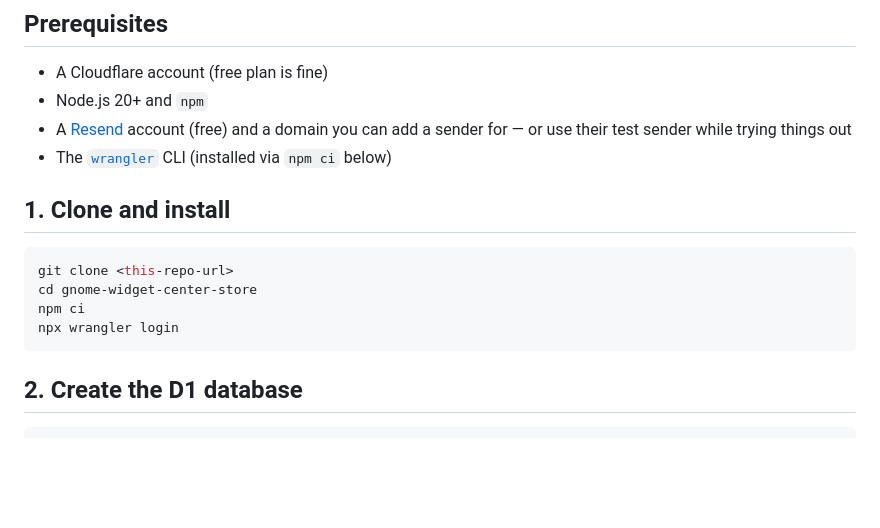
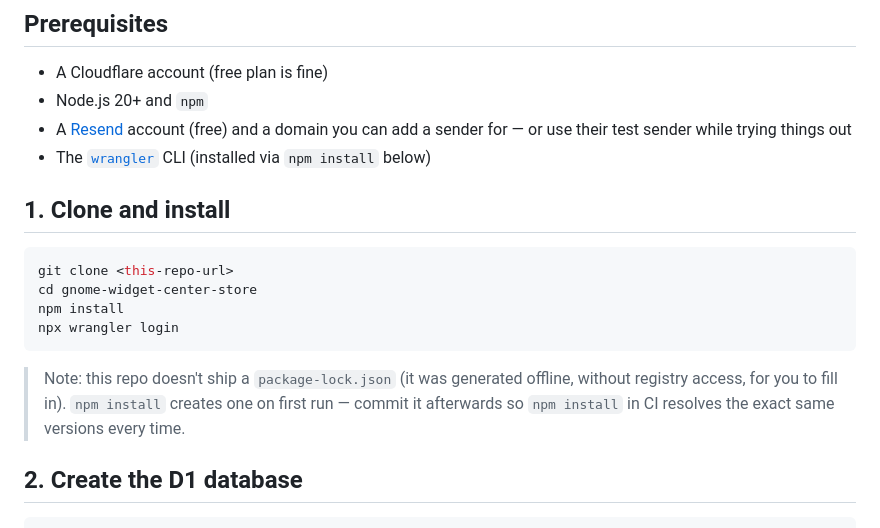
Before and after one commit to xenlism/gnome-widget-center-store, a Markdown page: README.md, the part around the change. GitHub-like rendering; blank space fills up the shorter version.

Commit message:
Update install instructions

````diff
--- a/README.md
+++ b/README.md
@@ -48,16 +48,21 @@ still-valid session cookie. Run `npm test` to see it yourself.
 - A [Resend](https://resend.com) account (free) and a domain you can add
   a sender for — or use their test sender while trying things out
 - The [`wrangler`](https://developers.cloudflare.com/workers/wrangler/)
-  CLI (installed via `npm ci` below)
+  CLI (installed via `npm install` below)
 
 ## 1. Clone and install
 
 ```bash
 git clone <this-repo-url>
 cd gnome-widget-center-store
-npm ci
+npm install
 npx wrangler login
 ```
+
+> Note: this repo doesn't ship a `package-lock.json` (it was generated
+> offline, without registry access, for you to fill in). `npm install`
+> creates one on first run — commit it afterwards so `npm install` in CI
+> resolves the exact same versions every time.
 
 ## 2. Create the D1 database
 
````
